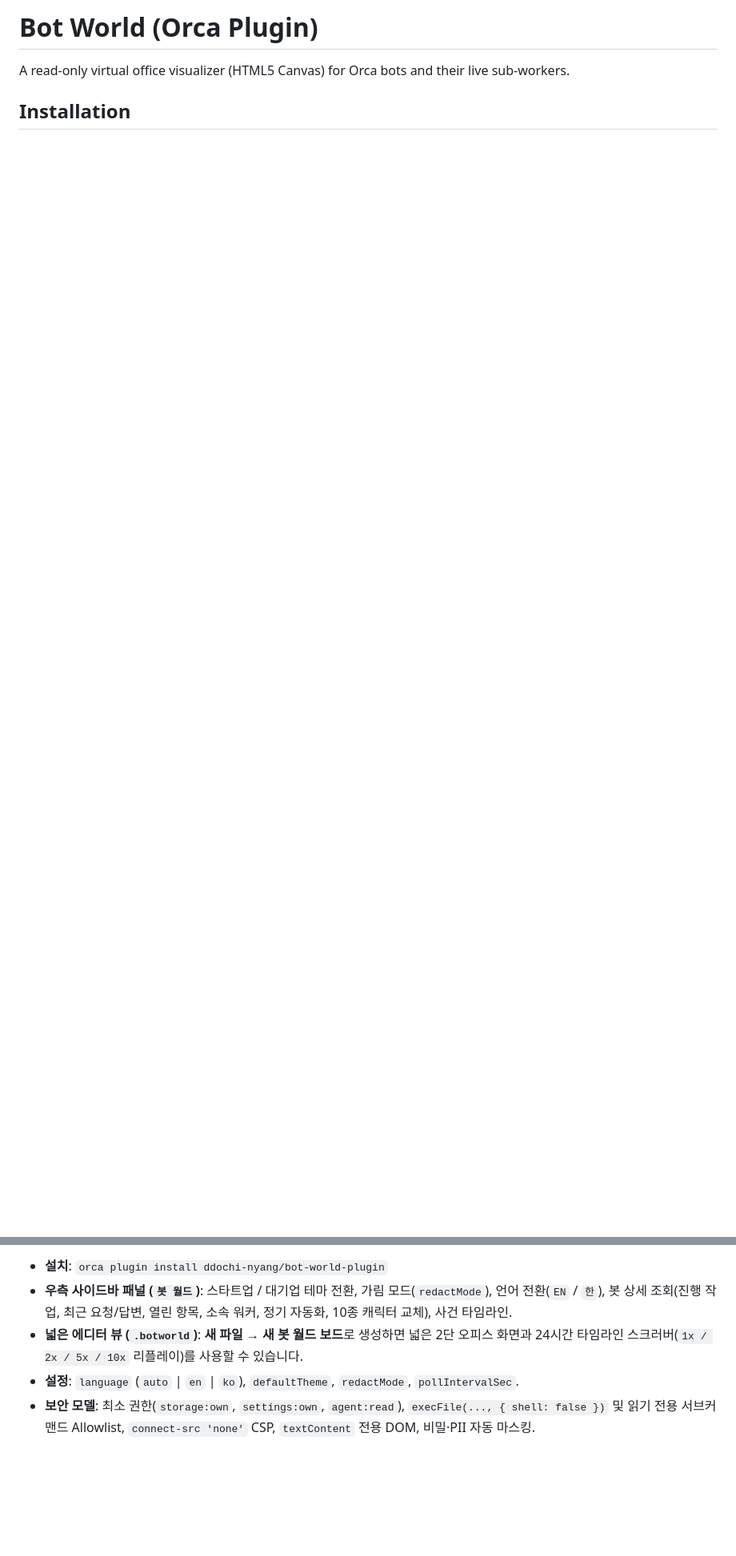
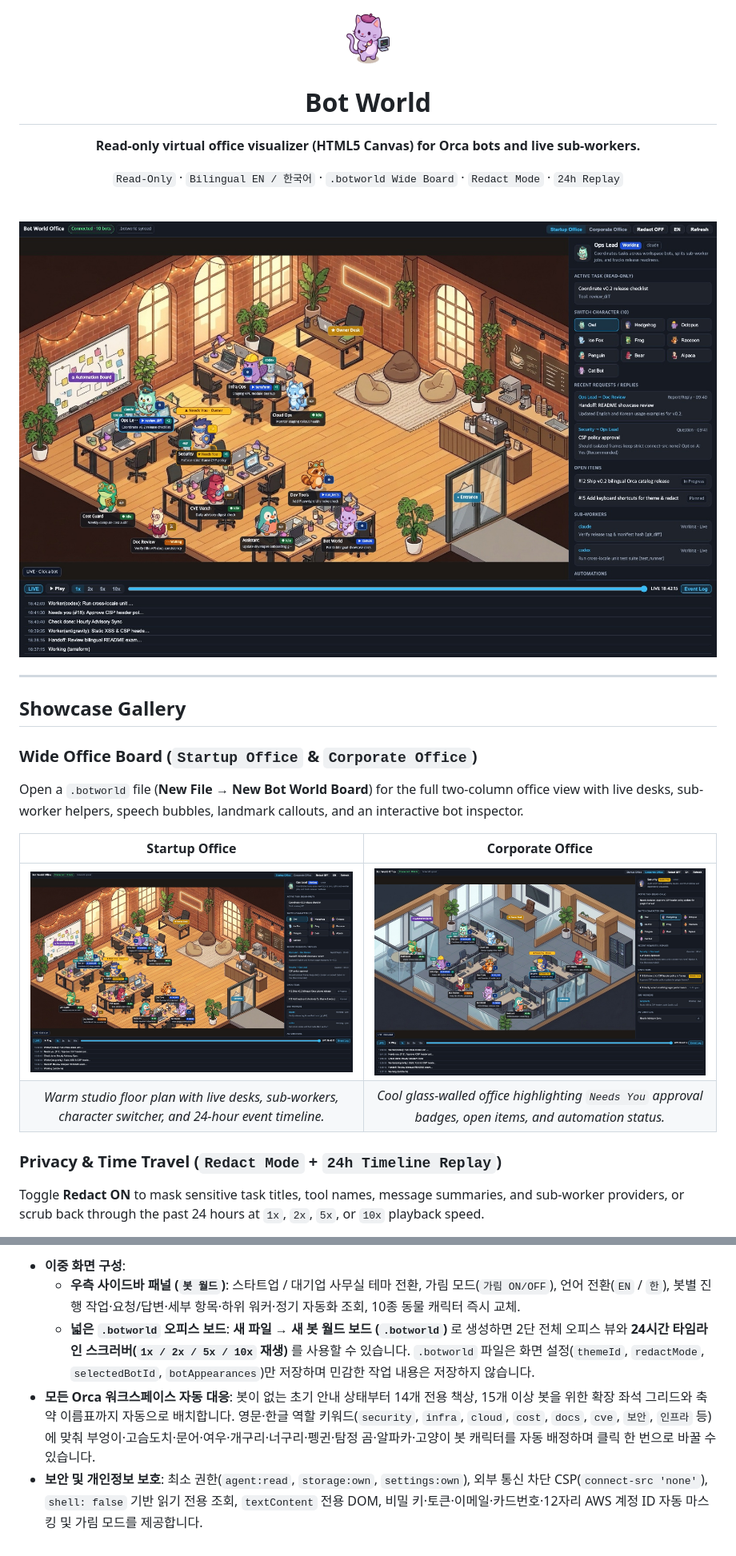
Before and after one commit to ddochi-nyang/bot-world-plugin, a Markdown page: README.md, 2 parts joined by grey strips. Shown at 80% size. GitHub-like rendering; pictures changed too: assets/showcase/corporate-office.jpg (added), assets/showcase/startup-office.jpg (added); blank space fills up the shorter version.

Commit message:
feat: generalize bot matching & overflow layout with showcase README (v0.1.2)

```diff
--- a/README.md
+++ b/README.md
@@ -1,5 +1,28 @@
-# Bot World (Orca Plugin)
+<div align="center">
+  <img src="assets/icon.png" width="72" height="72" alt="Bot World icon" />
+  <h1>Bot World</h1>
+  <p><strong>Read-only virtual office visualizer (HTML5 Canvas) for Orca bots and live sub-workers.</strong></p>
+  <p>
+    <code>Read-Only</code> · <code>Bilingual EN / 한국어</code> · <code>.botworld Wide Board</code> · <code>Redact Mode</code> · <code>24h Replay</code>
+  </p>
+  <br />
+  <img src="assets/showcase/startup-office.jpg" alt="Bot World Wide Office Board displaying 10 Orca bots and live sub-workers in the Startup Office theme" />
+</div>
 
-A read-only virtual office visualizer (HTML5 Canvas) for Orca bots and their live sub-workers.
+---
 
-## Installation
+## Showcase Gallery
+
+### Wide Office Board (`Startup Office` & `Corporate Office`)
+
+Open a `.botworld` file (**New File → New Bot World Board**) for the full two-column office view with live desks, sub-worker helpers, speech bubbles, landmark callouts, and an interactive bot inspector.
+
+| Startup Office | Corporate Office |
+| :---: | :---: |
+| <img src="assets/showcase/startup-office.jpg" alt="Startup Office theme showing live bot desks, sub-workers, and event timeline" /> | <img src="assets/showcase/corporate-office.jpg" alt="Corporate Office theme highlighting Needs You approval badges, open items, and automation status" /> |
+| *Warm studio floor plan with live desks, sub-workers, character switcher, and 24-hour event timeline.* | *Cool glass-walled office highlighting `Needs You` approval badges, open items, and automation status.* |
+
+### Privacy & Time Travel (`Redact Mode` + `24h Timeline Replay`)
+
+Toggle **Redact ON** to mask sensitive task titles, tool names, message summaries, and sub-worker providers, or scrub back through the past 24 hours at `1x`, `2x`, `5x`, or `10x` playback speed.
+
@@ -47,6 +128,6 @@ orca plugin test . --json
 
-- **설치**: `orca plugin install ddochi-nyang/bot-world-plugin`
-- **우측 사이드바 패널 (`봇 월드`)**: 스타트업 / 대기업 테마 전환, 가림 모드(`redactMode`), 언어 전환(`EN` / `한`), 봇 상세 조회(진행 작업, 최근 요청/답변, 열린 항목, 소속 워커, 정기 자동화, 10종 캐릭터 교체), 사건 타임라인.
-- **넓은 에디터 뷰 (`.botworld`)**: **새 파일 → 새 봇 월드 보드**로 생성하면 넓은 2단 오피스 화면과 24시간 타임라인 스크러버(`1x / 2x / 5x / 10x` 리플레이)를 사용할 수 있습니다.
-- **설정**: `language` (`auto` | `en` | `ko`), `defaultTheme`, `redactMode`, `pollIntervalSec`.
-- **보안 모델**: 최소 권한(`storage:own`, `settings:own`, `agent:read`), `execFile(..., { shell: false })` 및 읽기 전용 서브커맨드 Allowlist, `connect-src 'none'` CSP, `textContent` 전용 DOM, 비밀·PII 자동 마스킹.
+- **이중 화면 구성**:
+  - **우측 사이드바 패널 (`봇 월드`)**: 스타트업 / 대기업 사무실 테마 전환, 가림 모드(`가림 ON/OFF`), 언어 전환(`EN` / `한`), 봇별 진행 작업·요청/답변·세부 항목·하위 워커·정기 자동화 조회, 10종 동물 캐릭터 즉시 교체.
+  - **넓은 `.botworld` 오피스 보드**: **새 파일 → 새 봇 월드 보드 (`.botworld`)** 로 생성하면 2단 전체 오피스 뷰와 **24시간 타임라인 스크러버(`1x / 2x / 5x / 10x` 재생)** 를 사용할 수 있습니다. `.botworld` 파일은 화면 설정(`themeId`, `redactMode`, `selectedBotId`, `botAppearances`)만 저장하며 민감한 작업 내용은 저장하지 않습니다.
+- **모든 Orca 워크스페이스 자동 대응**: 봇이 없는 초기 안내 상태부터 14개 전용 책상, 15개 이상 봇을 위한 확장 좌석 그리드와 축약 이름표까지 자동으로 배치합니다. 영문·한글 역할 키워드(`security`, `infra`, `cloud`, `cost`, `docs`, `cve`, `보안`, `인프라` 등)에 맞춰 부엉이·고슴도치·문어·여우·개구리·너구리·펭귄·탐정 곰·알파카·고양이 봇 캐릭터를 자동 배정하며 클릭 한 번으로 바꿀 수 있습니다.
+- **보안 및 개인정보 보호**: 최소 권한(`agent:read`, `storage:own`, `settings:own`), 외부 통신 차단 CSP(`connect-src 'none'`), `shell: false` 기반 읽기 전용 조회, `textContent` 전용 DOM, 비밀 키·토큰·이메일·카드번호·12자리 AWS 계정 ID 자동 마스킹 및 가림 모드를 제공합니다.
```
Also changed, not shown: other parts of README.md (+73 -15 lines), assets/showcase/redact-replay.jpg (added), assets/showcase/sidebar-panel.jpg (added), 8 other files.
